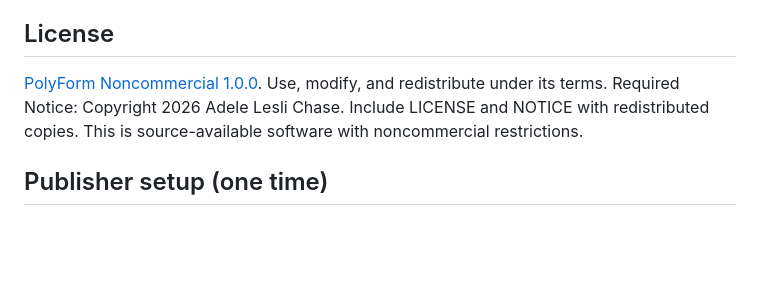
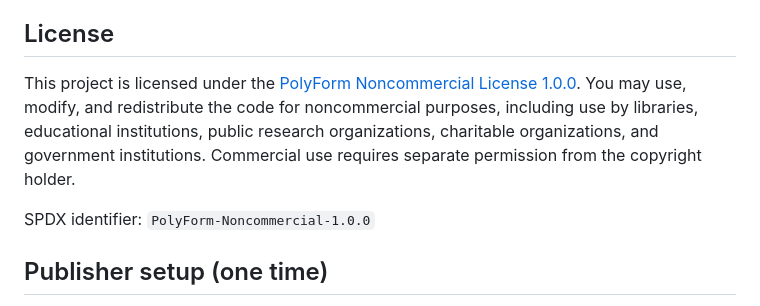
Before and after one commit to adelechase/ipage-quick-links, a Markdown page: README.md, the part around the change. GitHub-like rendering; blank space fills up the shorter version.

Commit message:
Standardize license information

```diff
--- a/README.md
+++ b/README.md
@@ -6,8 +6,9 @@ A Firefox add-on that automatically displays Goodreads rating, ratings count, re
 
 ## License
 
-[PolyForm Noncommercial 1.0.0](LICENSE). Use, modify, and redistribute under its terms. Required Notice: Copyright 2026 Adele Lesli Chase. Include LICENSE and NOTICE with redistributed copies. This is source-available software with noncommercial restrictions.
+This project is licensed under the [PolyForm Noncommercial License 1.0.0](LICENSE). You may use, modify, and redistribute the code for noncommercial purposes, including use by libraries, educational institutions, public research organizations, charitable organizations, and government institutions. Commercial use requires separate permission from the copyright holder.
 
+SPDX identifier: `PolyForm-Noncommercial-1.0.0`
 ## Publisher setup (one time)
 
 1. For public downloads and remixing, make this repository public in **Settings → General → Danger Zone → Change repository visibility**. Only the extension and distribution files belong here; do not upload account credentials or private catalog exports.
```
